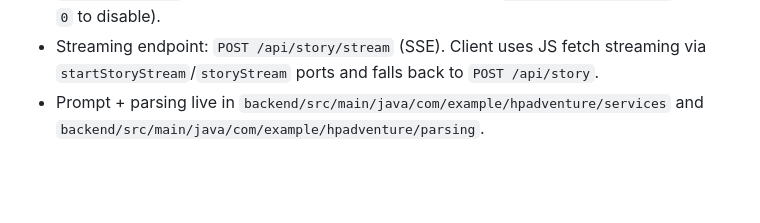
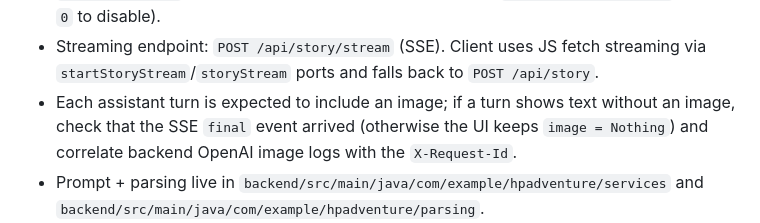
Before and after one commit to LarsEckart/hp-adventure, a Markdown page: AGENTS.md, the part around the change. Drawn GitHub-style; blank space fills up the shorter version.

Commit message:
docs: note image expectation in stream

```diff
--- a/AGENTS.md
+++ b/AGENTS.md
@@ -27,6 +27,7 @@ Developer notes:
 - Image generation uses OpenAI `/v1/images/generations`; requires `OPENAI_API_KEY` (optional: `OPENAI_BASE_URL`, `OPENAI_IMAGE_MODEL`, `OPENAI_IMAGE_FORMAT`, `OPENAI_IMAGE_COMPRESSION`, `OPENAI_IMAGE_QUALITY`, `OPENAI_IMAGE_SIZE`).
 - `POST /api/story` is rate-limited in-memory; configure with `RATE_LIMIT_PER_MINUTE` (set to `0` to disable).
 - Streaming endpoint: `POST /api/story/stream` (SSE). Client uses JS fetch streaming via `startStoryStream`/`storyStream` ports and falls back to `POST /api/story`.
+- Each assistant turn is expected to include an image; if a turn shows text without an image, check that the SSE `final` event arrived (otherwise the UI keeps `image = Nothing`) and correlate backend OpenAI image logs with the `X-Request-Id`.
 - Prompt + parsing live in `backend/src/main/java/com/example/hpadventure/services` and `backend/src/main/java/com/example/hpadventure/parsing`.
 - HTTP routes live in `backend/src/main/java/com/example/hpadventure/api/HealthRoutes.java` and `backend/src/main/java/com/example/hpadventure/api/StoryRoutes.java` (wired from `App.java`).
 - `StoryService` implements `StoryHandler` so routes can be tested with stubs.
```
